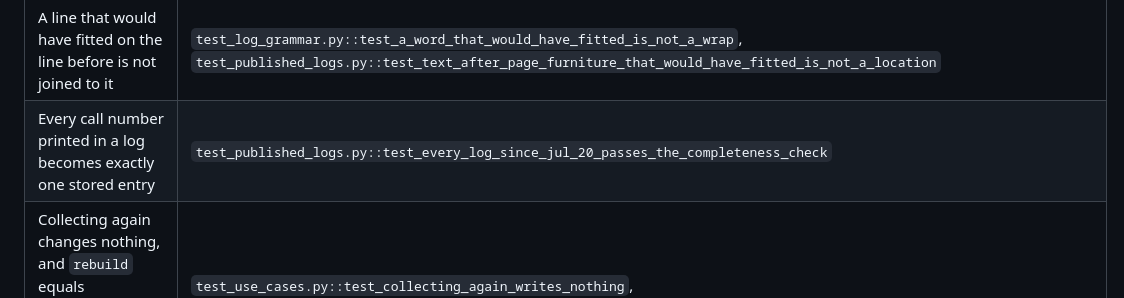
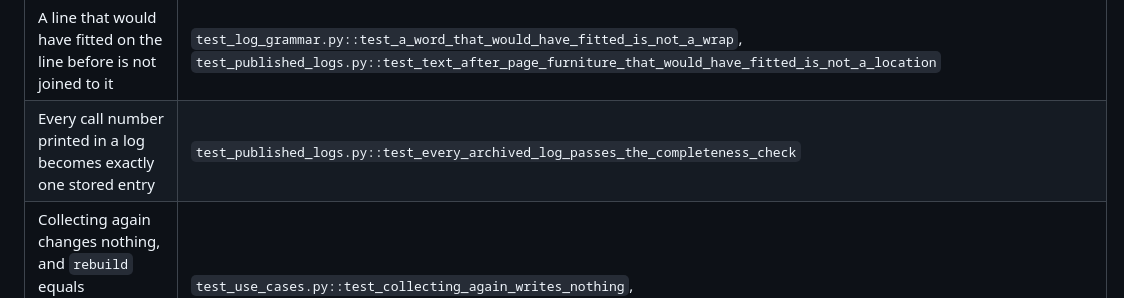
Before and after one commit to kensentor/cities, a Markdown page: README.md, the part around one of its changes. Drawn GitHub-style.

```diff
--- a/README.md
+++ b/README.md
@@ -123,7 +123,7 @@ These tests guard rules that would otherwise fail without any error:
 | The current version is the latest upload covering the entry's date; an entry missing from it is withdrawn | `test_rules.py::test_current_version_is_the_latest_upload_covering_the_entry_date`, `::test_an_entry_missing_from_the_latest_covering_log_is_withdrawn` |
 | A withheld entry's location never becomes another entry's location | `test_rules.py::test_trailing_location_never_becomes_the_entry_location`, `test_published_logs.py::test_a_withheld_entrys_location_left_after_an_arrest_is_not_this_entrys` |
 | A line that would have fitted on the line before is not joined to it | `test_log_grammar.py::test_a_word_that_would_have_fitted_is_not_a_wrap`, `test_published_logs.py::test_text_after_page_furniture_that_would_have_fitted_is_not_a_location` |
-| Every call number printed in a log becomes exactly one stored entry | `test_published_logs.py::test_every_log_since_jul_20_passes_the_completeness_check` |
+| Every call number printed in a log becomes exactly one stored entry | `test_published_logs.py::test_every_archived_log_passes_the_completeness_check` |
 | Collecting again changes nothing, and `rebuild` equals incremental collection, placements included | `test_use_cases.py::test_collecting_again_writes_nothing`, `::test_rebuild_from_the_archive_equals_incremental_collection` |
 | A failed download writes nothing | `test_use_cases.py::test_a_failed_download_writes_nothing` |
 | Every adapter inherits its port, and every port method is abstract | `test_ports.py` |
```
Also changed, not shown: other parts of README.md (+1 -1 lines), 2 other files.
